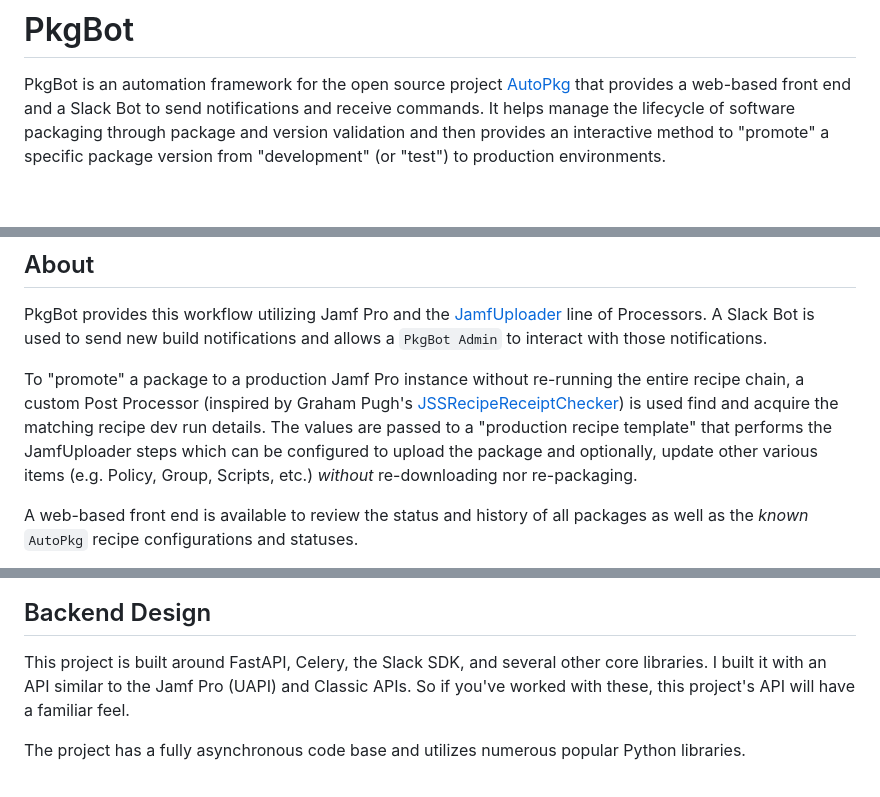
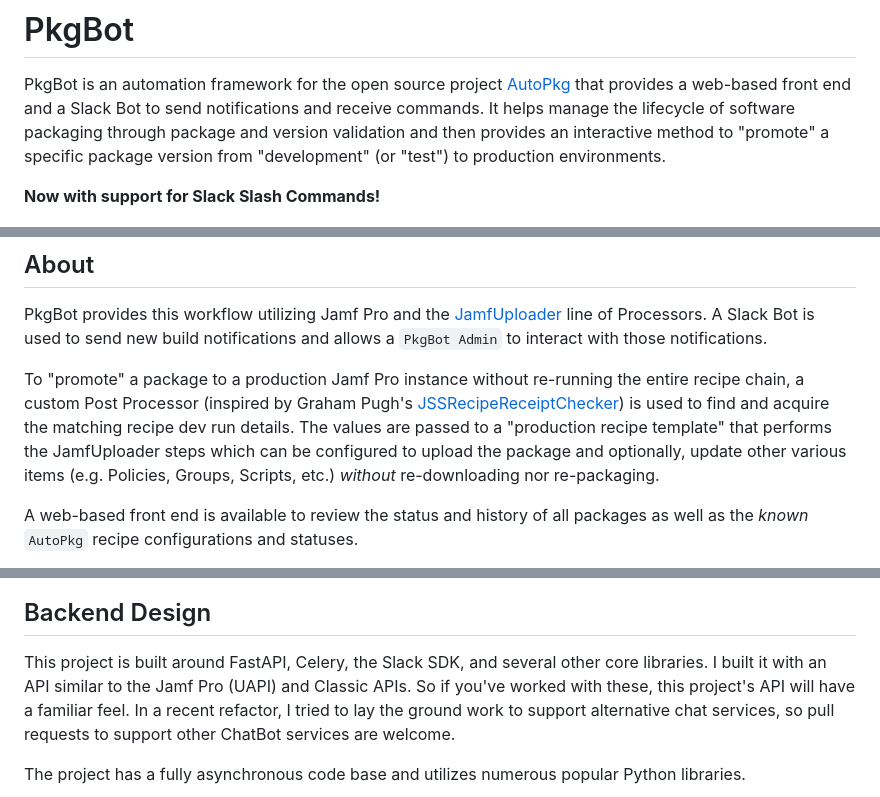
Before and after one commit to MLBZ521/PkgBot, a Markdown page: README.md, 3 parts joined by grey strips. Drawn GitHub-style; blank space fills up the shorter version.

```diff
--- a/README.md
+++ b/README.md
@@ -1,6 +1,8 @@
 # PkgBot
 
 PkgBot is an automation framework for the open source project [AutoPkg](https://www.github.com/autopkg/autopkg) that provides a web-based front end and a Slack Bot to send notifications and receive commands.  It helps manage the lifecycle of software packaging through package and version validation and then provides an interactive method to "promote" a specific package version from "development" (or "test") to production environments.
+
+**Now with support for Slack Slash Commands!**
 
 ![New Software Version Available](/examples/images/New%20Software%20Version%20Available.png)
 
@@ -8,7 +10,7 @@ PkgBot is an automation framework for the open source project [AutoPkg](https://
 
 PkgBot provides this workflow utilizing Jamf Pro and the [JamfUploader](https://github.com/grahampugh/jamf-upload) line of Processors.  A Slack Bot is used to send new build notifications and allows a `PkgBot Admin` to interact with those notifications.
 
-To "promote" a package to a production Jamf Pro instance without re-running the entire recipe chain, a custom Post Processor (inspired by Graham Pugh's [JSSRecipeReceiptChecker](https://github.com/autopkg/grahampugh-recipes/blob/master/CommonProcessors/JSSRecipeReceiptChecker.py)) is used find and acquire the matching recipe dev run details.  The values are passed to a "production recipe template" that performs the JamfUploader steps which can be configured to upload the package and optionally, update other various items (e.g. Policy, Group, Scripts, etc.) _without_ re-downloading nor re-packaging.
+To "promote" a package to a production Jamf Pro instance without re-running the entire recipe chain, a custom Post Processor (inspired by Graham Pugh's [JSSRecipeReceiptChecker](https://github.com/autopkg/grahampugh-recipes/blob/master/CommonProcessors/JSSRecipeReceiptChecker.py)) is used to find and acquire the matching recipe dev run details.  The values are passed to a "production recipe template" that performs the JamfUploader steps which can be configured to upload the package and optionally, update other various items (e.g. Policies, Groups, Scripts, etc.) _without_ re-downloading nor re-packaging.
 
 A web-based front end is available to review the status and history of all packages as well as the _known_ `AutoPkg` recipe configurations and statuses.
 
@@ -19,7 +21,7 @@ PkgBot has been running in my production environment for over a year now and is
 
 ## Backend Design
 
-This project is built around FastAPI, Celery, the Slack SDK, and several other core libraries.  I built it with an API similar to the Jamf Pro (UAPI) and Classic APIs.  So if you've worked with these, this project's API will have a familiar feel.
+This project is built around FastAPI, Celery, the Slack SDK, and several other core libraries.  I built it with an API similar to the Jamf Pro (UAPI) and Classic APIs.  So if you've worked with these, this project's API will have a familiar feel.  In a recent refactor, I tried to lay the ground work to support alternative chat services, so pull requests to support other ChatBot services are welcome.
 
 The project has a fully asynchronous code base and utilizes numerous popular Python libraries.
 
```
